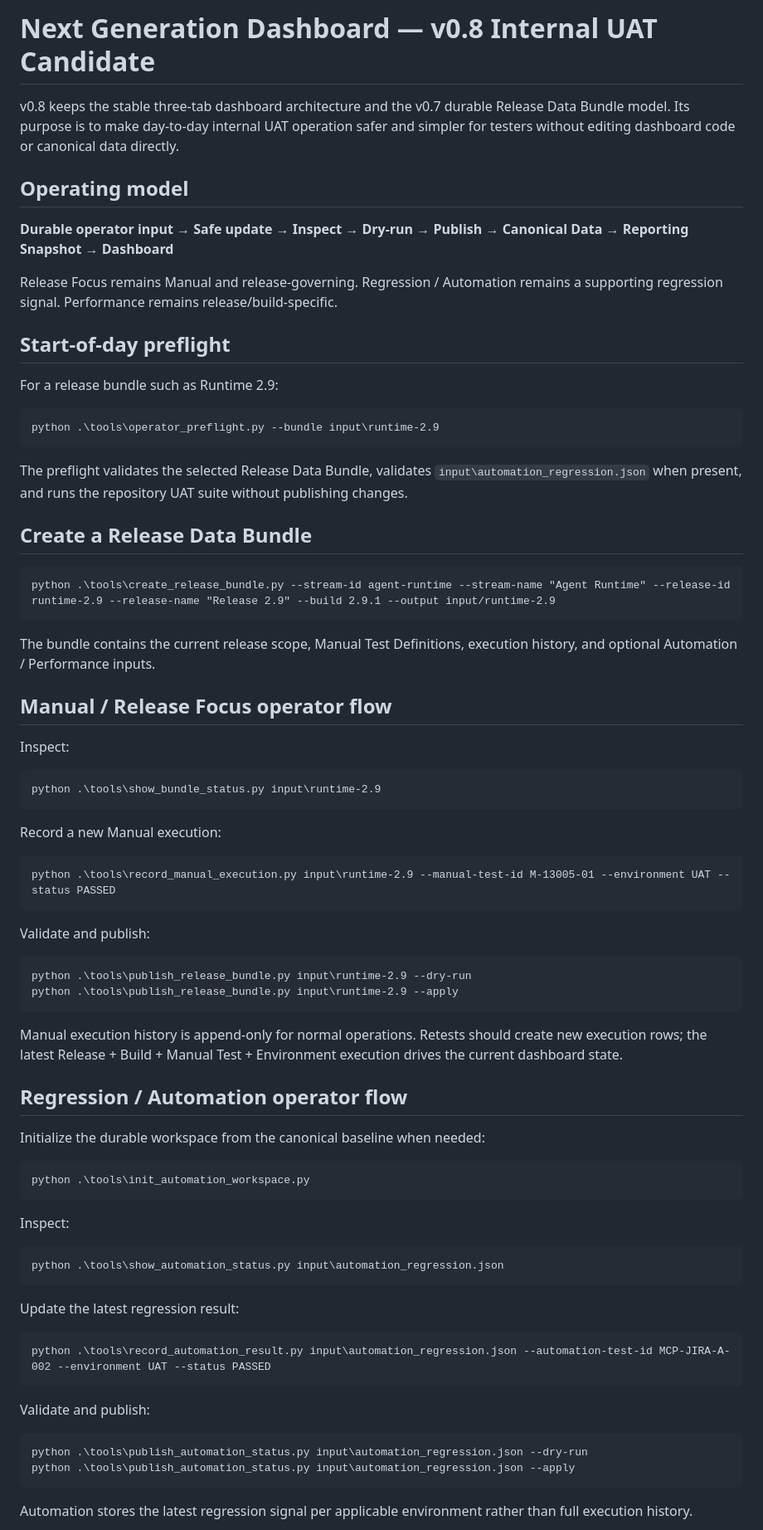
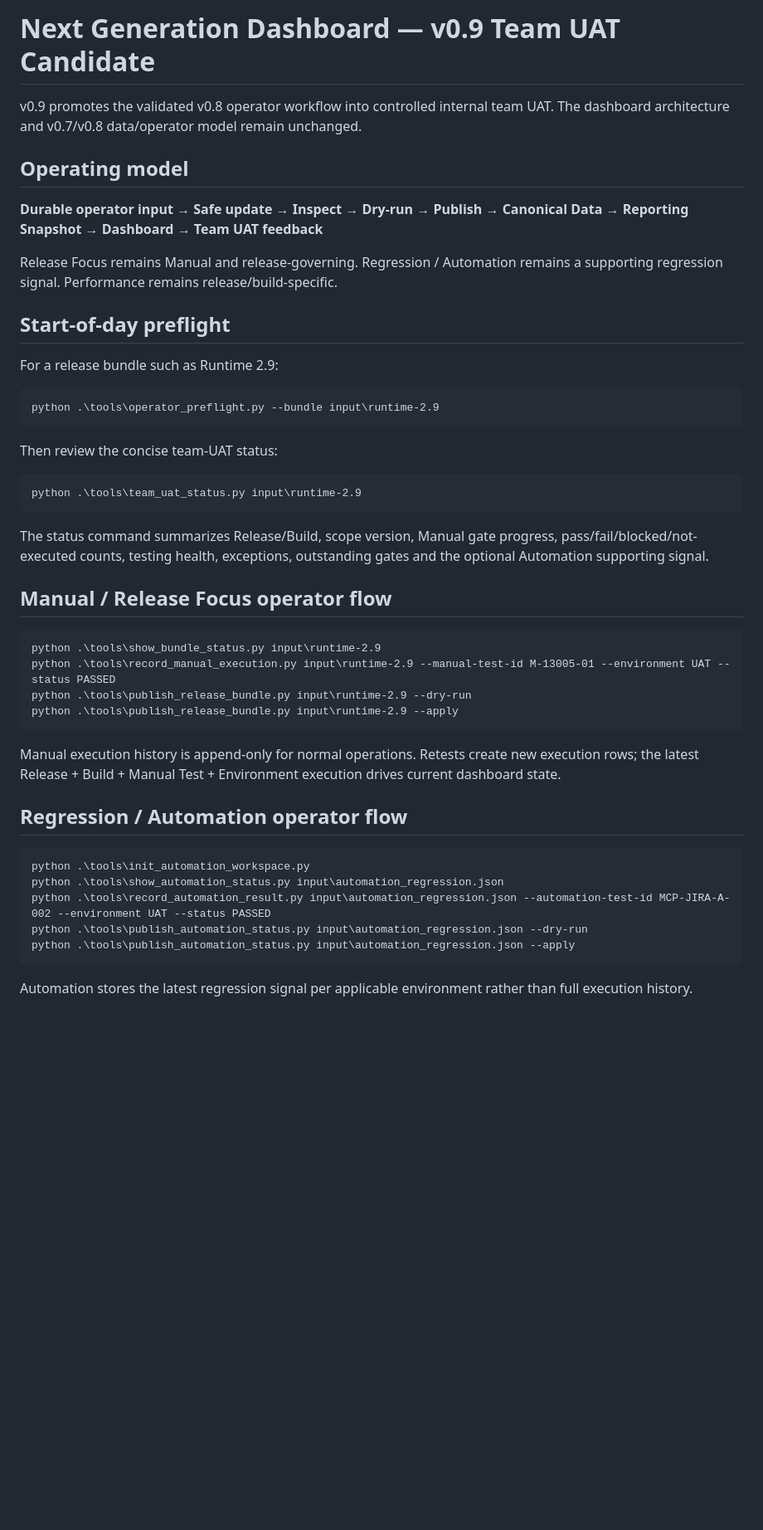
Before and after one commit to eddison-poon/next-gen, a Markdown page: README.md, the part around one of its changes. Shown at 83% size. Rendered like a GitHub page; blank space fills up the shorter version.

Commit message:
Promote dashboard to v0.9 team UAT candidate

````diff
--- a/README.md
+++ b/README.md
@@ -1,10 +1,10 @@
-# Next Generation Dashboard — v0.8 Internal UAT Candidate
+# Next Generation Dashboard — v0.9 Team UAT Candidate
 
-v0.8 keeps the stable three-tab dashboard architecture and the v0.7 durable Release Data Bundle model. Its purpose is to make day-to-day internal UAT operation safer and simpler for testers without editing dashboard code or canonical data directly.
+v0.9 promotes the validated v0.8 operator workflow into controlled internal team UAT. The dashboard architecture and v0.7/v0.8 data/operator model remain unchanged.
 
 ## Operating model
 
-**Durable operator input → Safe update → Inspect → Dry-run → Publish → Canonical Data → Reporting Snapshot → Dashboard**
+**Durable operator input → Safe update → Inspect → Dry-run → Publish → Canonical Data → Reporting Snapshot → Dashboard → Team UAT feedback**
 
 Release Focus remains Manual and release-governing. Regression / Automation remains a supporting regression signal. Performance remains release/build-specific.
 
@@ -16,62 +16,31 @@ For a release bundle such as Runtime 2.9:
 python .\tools\operator_preflight.py --bundle input\runtime-2.9
 ```
 
-The preflight validates the selected Release Data Bundle, validates `input\automation_regression.json` when present, and runs the repository UAT suite without publishing changes.
-
-## Create a Release Data Bundle
+Then review the concise team-UAT status:
 
 ```cmd
-python .\tools\create_release_bundle.py --stream-id agent-runtime --stream-name "Agent Runtime" --release-id runtime-2.9 --release-name "Release 2.9" --build 2.9.1 --output input/runtime-2.9
+python .\tools\team_uat_status.py input\runtime-2.9
 ```
 
-The bundle contains the current release scope, Manual Test Definitions, execution history, and optional Automation / Performance inputs.
+The status command summarizes Release/Build, scope version, Manual gate progress, pass/fail/blocked/not-executed counts, testing health, exceptions, outstanding gates and the optional Automation supporting signal.
 
 ## Manual / Release Focus operator flow
 
-Inspect:
-
 ```cmd
 python .\tools\show_bundle_status.py input\runtime-2.9
-```
-
-Record a new Manual execution:
-
-```cmd
 python .\tools\record_manual_execution.py input\runtime-2.9 --manual-test-id M-13005-01 --environment UAT --status PASSED
-```
-
-Validate and publish:
-
-```cmd
 python .\tools\publish_release_bundle.py input\runtime-2.9 --dry-run
 python .\tools\publish_release_bundle.py input\runtime-2.9 --apply
 ```
 
-Manual execution history is append-only for normal operations. Retests should create new execution rows; the latest Release + Build + Manual Test + Environment execution drives the current dashboard state.
+Manual execution history is append-only for normal operations. Retests create new execution rows; the latest Release + Build + Manual Test + Environment execution drives current dashboard state.
 
 ## Regression / Automation operator flow
 
-Initialize the durable workspace from the canonical baseline when needed:
-
 ```cmd
 python .\tools\init_automation_workspace.py
-```
-
-Inspect:
-
-```cmd
 python .\tools\show_automation_status.py input\automation_regression.json
-```
-
-Update the latest regression result:
-
-```cmd
 python .\tools\record_automation_result.py input\automation_regression.json --automation-test-id MCP-JIRA-A-002 --environment UAT --status PASSED
-```
-
-Validate and publish:
-
-```cmd
 python .\tools\publish_automation_status.py input\automation_regression.json --dry-run
 python .\tools\publish_automation_status.py input\automation_regression.json --apply
 ```
````
Also changed, not shown: other parts of README.md (+8 -6 lines).
